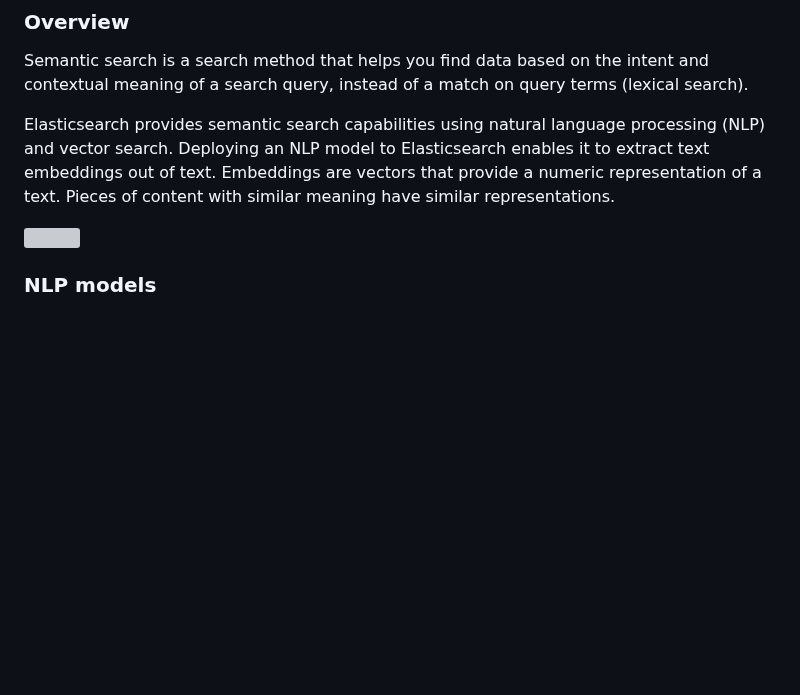
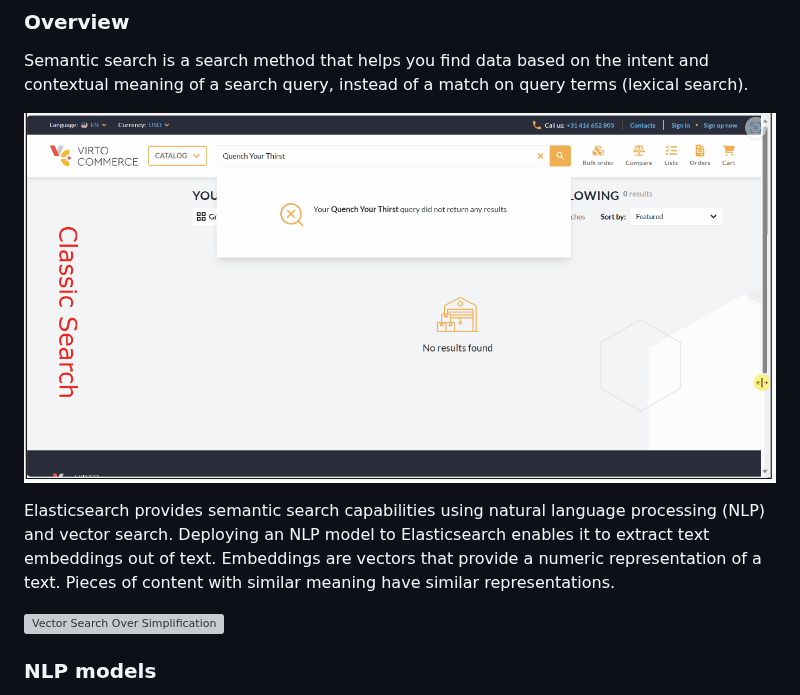
Before and after one commit to VirtoCommerce/vc-module-elastic-search-8, a Markdown page: README.md, the part around the change. Drawn GitHub-style; pictures changed too: docs/media/classic-and-semantic-search.gif (added); blank space fills up the shorter version; grey boxes are pictures that could not be loaded.

Commit message:
improve documentations

```diff
--- a/README.md
+++ b/README.md
@@ -68,9 +68,11 @@ For Elastic Cloud v8.x, use the following configuration:
 ### Overview
 Semantic search is a search method that helps you find data based on the intent and contextual meaning of a search query, instead of a match on query terms (lexical search).
 
+![Classis Search Vs Semantic Search](./docs/media/classic-and-semantic-search.gif)
+
 Elasticsearch provides semantic search capabilities using natural language processing (NLP) and vector search. Deploying an NLP model to Elasticsearch enables it to extract text embeddings out of text. Embeddings are vectors that provide a numeric representation of a text. Pieces of content with similar meaning have similar representations.
 
-![](https://www.elastic.co/guide/en/elasticsearch/reference/current/images/search/vector-search-oversimplification.png)
+![Vector Search Over Simplification](https://www.elastic.co/guide/en/elasticsearch/reference/current/images/search/vector-search-oversimplification.png)
 
 ### NLP models
 Elasticsearch offers the usage of a wide range of NLP models, including both dense and sparse vector models. Your choice of the language model is critical for implementing semantic search successfully.
```
